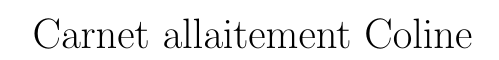
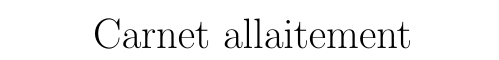
Before and after one commit to Totoch/allaitement, a LaTeX document (breastfeeding_booklet.tex): part of page 1 of 17, cut so that both start at the same text. Compiled offline with pdfLaTeX.

Commit message:
Removed surname Coline

```diff
--- a/breastfeeding_booklet.tex
+++ b/breastfeeding_booklet.tex
@@ -19,7 +19,7 @@
 \usepackage{wasysym}
 
 
-\title{Carnet allaitement Coline}
+\title{Carnet allaitement}
 \date{}
 \author{}
 
```
Also changed, not shown: breastfeeding_booklet.pdf.
